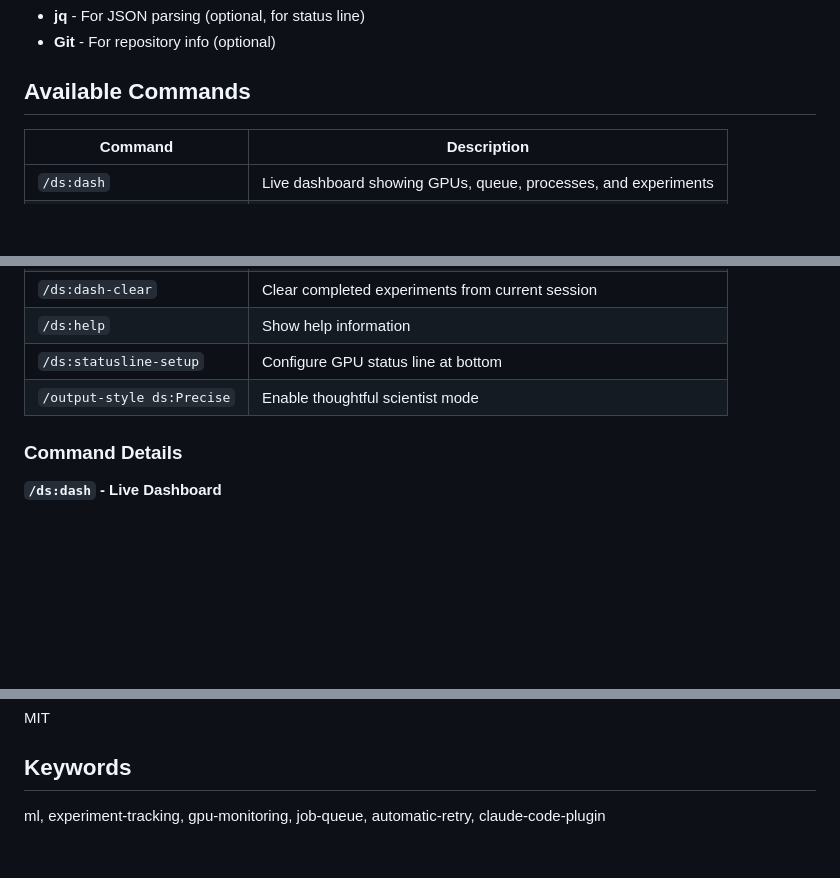
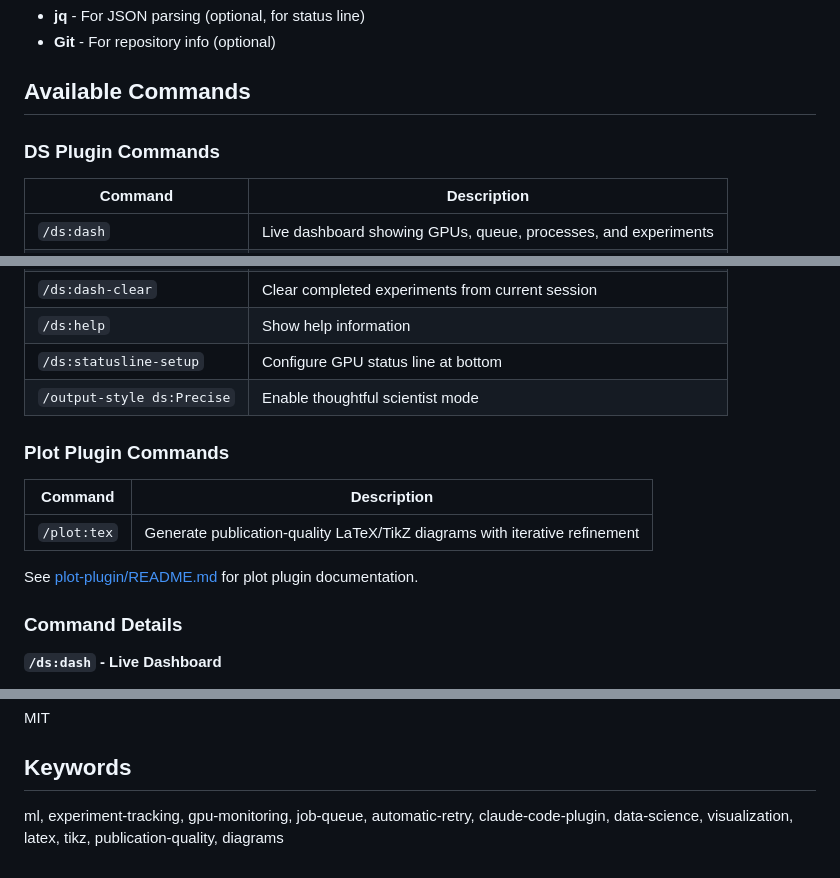
Before and after one commit to amazon-science/aws-research-science, a Markdown page: README.md, 3 parts joined by grey strips. Drawn GitHub-style; blank space fills up the shorter version.

```diff
--- a/README.md
+++ b/README.md
@@ -259,6 +298,8 @@ ${CLAUDE_PLUGIN_ROOT}/scripts/queue_stop_watcher.sh
 
 ## Available Commands
 
+### DS Plugin Commands
+
 | Command | Description |
 |---------|-------------|
 | `/ds:dash` | Live dashboard showing GPUs, queue, processes, and experiments |
@@ -269,6 +310,14 @@ ${CLAUDE_PLUGIN_ROOT}/scripts/queue_stop_watcher.sh
 | `/ds:help` | Show help information |
 | `/ds:statusline-setup` | Configure GPU status line at bottom |
 | `/output-style ds:Precise` | Enable thoughtful scientist mode |
+
+### Plot Plugin Commands
+
+| Command | Description |
+|---------|-------------|
+| `/plot:tex` | Generate publication-quality LaTeX/TikZ diagrams with iterative refinement |
+
+See [plot-plugin/README.md](plot-plugin/README.md) for plot plugin documentation.
 
 ### Command Details
 
@@ -607,4 +666,4 @@ MIT
 
 ## Keywords
 
-ml, experiment-tracking, gpu-monitoring, job-queue, automatic-retry, claude-code-plugin
+ml, experiment-tracking, gpu-monitoring, job-queue, automatic-retry, claude-code-plugin, data-science, visualization, latex, tikz, publication-quality, diagrams
```
Also changed, not shown: other parts of README.md (+60 -11 lines).
